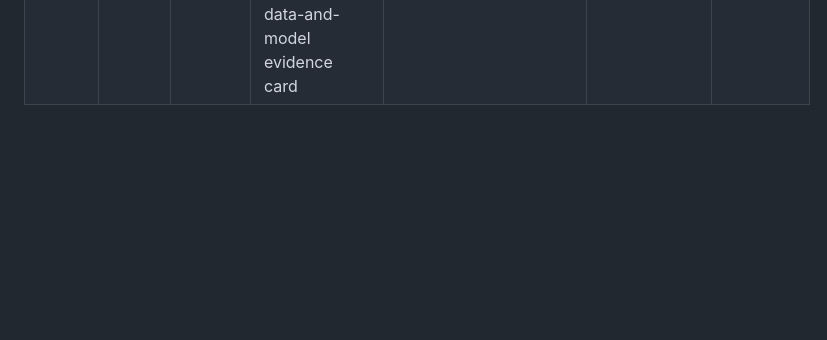
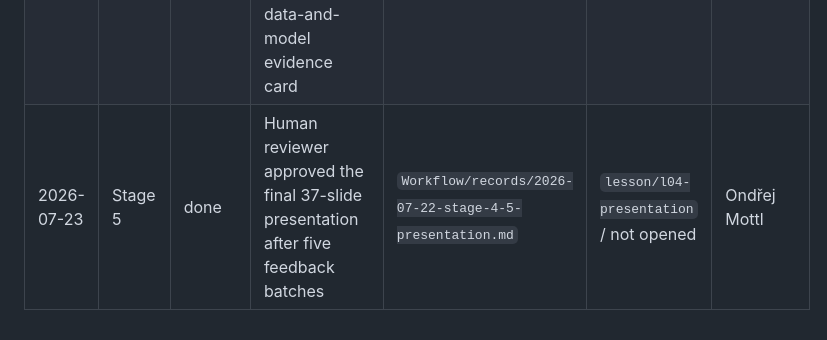
Before and after one commit to CUNI-NATUR-Biostatistics/L04, a Markdown page: Workflow/STAGE_LOG.md, the part around the change. GitHub-like rendering; blank space fills up the shorter version.

```diff
--- a/Workflow/STAGE_LOG.md
+++ b/Workflow/STAGE_LOG.md
@@ -30,3 +30,4 @@ Use this file as the running history for lesson-production decisions and stage t
 | 2026-07-23 | Stage 5 | in review | Clarified that identical data and the same model formula always produce identical estimates; variation in this lesson comes from changing observations | `Workflow/records/2026-07-22-stage-4-5-presentation.md` | `lesson/l04-presentation` / not opened | Ondřej Mottl |
 | 2026-07-23 | Stage 5 | in review | Anchored the repeated-interval simulation to the fitted model and added matched 95%, 80%, and 50% coverage comparisons using the same 100 estimates | `Workflow/records/2026-07-22-stage-4-5-presentation.md` | `lesson/l04-presentation` / not opened | Ondřej Mottl |
 | 2026-07-23 | Stage 5 | in review | Restyled the repeated-interval comparison and supplied the scientific-writing task with a complete data-and-model evidence card | `Workflow/records/2026-07-22-stage-4-5-presentation.md` | `lesson/l04-presentation` / not opened | Ondřej Mottl |
+| 2026-07-23 | Stage 5 | done | Human reviewer approved the final 37-slide presentation after five feedback batches | `Workflow/records/2026-07-22-stage-4-5-presentation.md` | `lesson/l04-presentation` / not opened | Ondřej Mottl |
```
Also changed, not shown: Workflow/records/2026-07-22-stage-4-5-presentation.md (+12 -10 lines).
